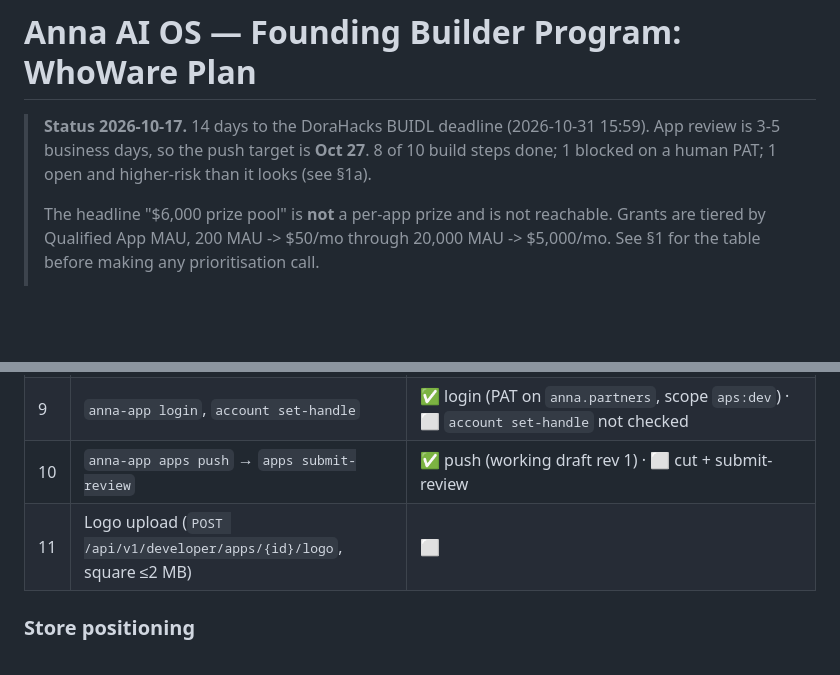
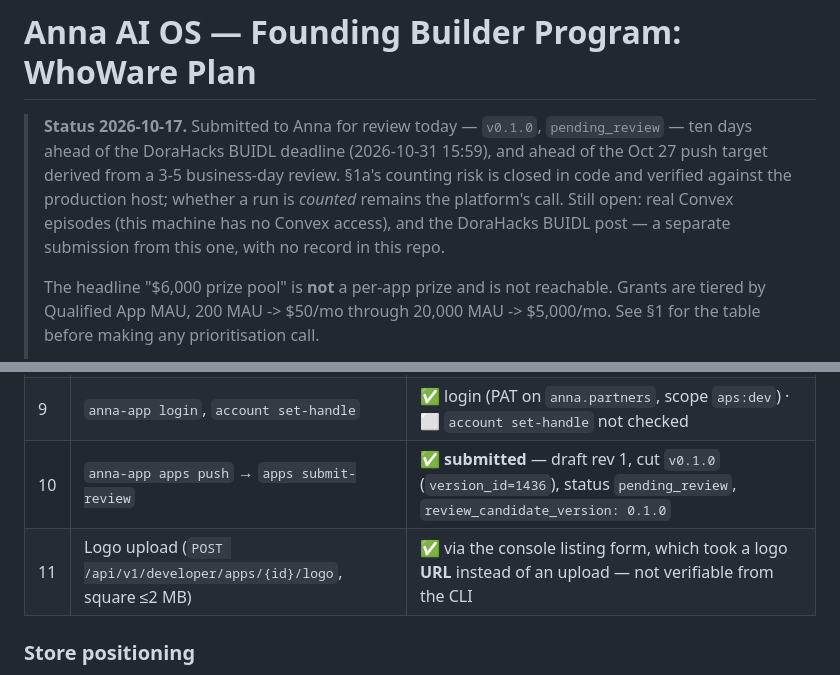
Before and after one commit to sneldao/whoware, a Markdown page: ANNA.md, 2 parts joined by grey strips. Rendered like a GitHub page; blank space fills up the shorter version.

Commit message:
docs(anna): record the submission, and what it does not settle
v0.1.0 is under review as of today, ten days before the DoraHacks deadline. The
status header no longer describes a build that is blocked on a PAT.

```diff
--- a/ANNA.md
+++ b/ANNA.md
@@ -1,9 +1,13 @@
 # Anna AI OS — Founding Builder Program: WhoWare Plan
 
-> **Status 2026-10-17.** 14 days to the DoraHacks BUIDL deadline
-> (2026-10-31 15:59). App review is 3-5 business days, so the push target is
-> **Oct 27**. 8 of 10 build steps done; 1 blocked on a human PAT; 1 open and
-> higher-risk than it looks (see §1a).
+> **Status 2026-10-17.** Submitted to Anna for review today — `v0.1.0`,
+> `pending_review` — ten days ahead of the DoraHacks BUIDL deadline
+> (2026-10-31 15:59), and ahead of the Oct 27 push target derived from a 3-5
+> business-day review. §1a's counting risk is closed in code and verified against
+> the production host; whether a run is *counted* remains the platform's call.
+> Still open: real Convex episodes (this machine has no Convex access), and the
+> DoraHacks BUIDL post — a separate submission from this one, with no record in
+> this repo.
 >
 > The headline "$6,000 prize pool" is **not** a per-app prize and is not
 > reachable. Grants are tiered by Qualified App MAU, 200 MAU -> $50/mo through
@@ -347,8 +351,8 @@ Decide this before writing UI, not after. It changes the room layout.
 | 8c | **Add host `llm.complete` to the primary function** (§1a) | ✅ done · verified against the production host — see §1a |
 | 8d | Store listing (`app.json`) — name, tagline, description | ✅ done · `slug` added (push failed without it); listing created in the Developer Console as `whoware` |
 | 9 | `anna-app login`, `account set-handle` | ✅ login (PAT on `anna.partners`, scope `aps:dev`) · ⬜ `account set-handle` not checked |
-| 10 | `anna-app apps push` → `apps submit-review` | ✅ push (working draft rev 1) · ⬜ cut + submit-review |
-| 11 | Logo upload (`POST /api/v1/developer/apps/{id}/logo`, square ≤2 MB) | ⬜ |
+| 10 | `anna-app apps push` → `apps submit-review` | ✅ **submitted** — draft rev 1, cut `v0.1.0` (`version_id=1436`), status `pending_review`, `review_candidate_version: 0.1.0` |
+| 11 | Logo upload (`POST /api/v1/developer/apps/{id}/logo`, square ≤2 MB) | ✅ via the console listing form, which took a logo **URL** instead of an upload — not verifiable from the CLI |
 
 ### Store positioning
 
```
